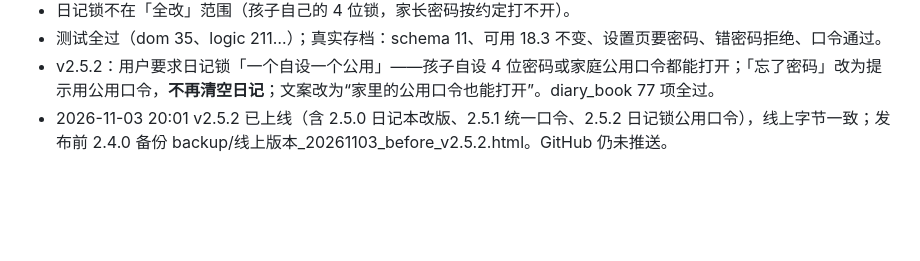
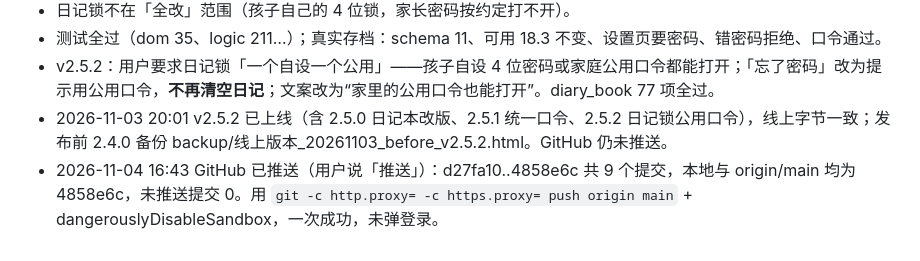
Before and after one commit to Alanjiao1988/shaoshu-game, a Markdown page: .workbuddy/memory/2026-10-20.md, the part around the change. Rendered like a GitHub page; blank space fills up the shorter version.

Commit message:
日志：GitHub 推送完成

```diff
--- a/.workbuddy/memory/2026-10-20.md
+++ b/.workbuddy/memory/2026-10-20.md
@@ -130,3 +130,4 @@
 - 测试全过（dom 35、logic 211…）；真实存档：schema 11、可用 18.3 不变、设置页要密码、错密码拒绝、口令通过。
 - v2.5.2：用户要求日记锁「一个自设一个公用」——孩子自设 4 位密码或家庭公用口令都能打开；「忘了密码」改为提示用公用口令，**不再清空日记**；文案改为“家里的公用口令也能打开”。diary_book 77 项全过。
 - 2026-11-03 20:01 v2.5.2 已上线（含 2.5.0 日记本改版、2.5.1 统一口令、2.5.2 日记锁公用口令），线上字节一致；发布前 2.4.0 备份 backup/线上版本_20261103_before_v2.5.2.html。GitHub 仍未推送。
+- 2026-11-04 16:43 GitHub 已推送（用户说「推送」）：d27fa10..4858e6c 共 9 个提交，本地与 origin/main 均为 4858e6c，未推送提交 0。用 `git -c http.proxy= -c https.proxy= push origin main` + dangerouslyDisableSandbox，一次成功，未弹登录。
```
